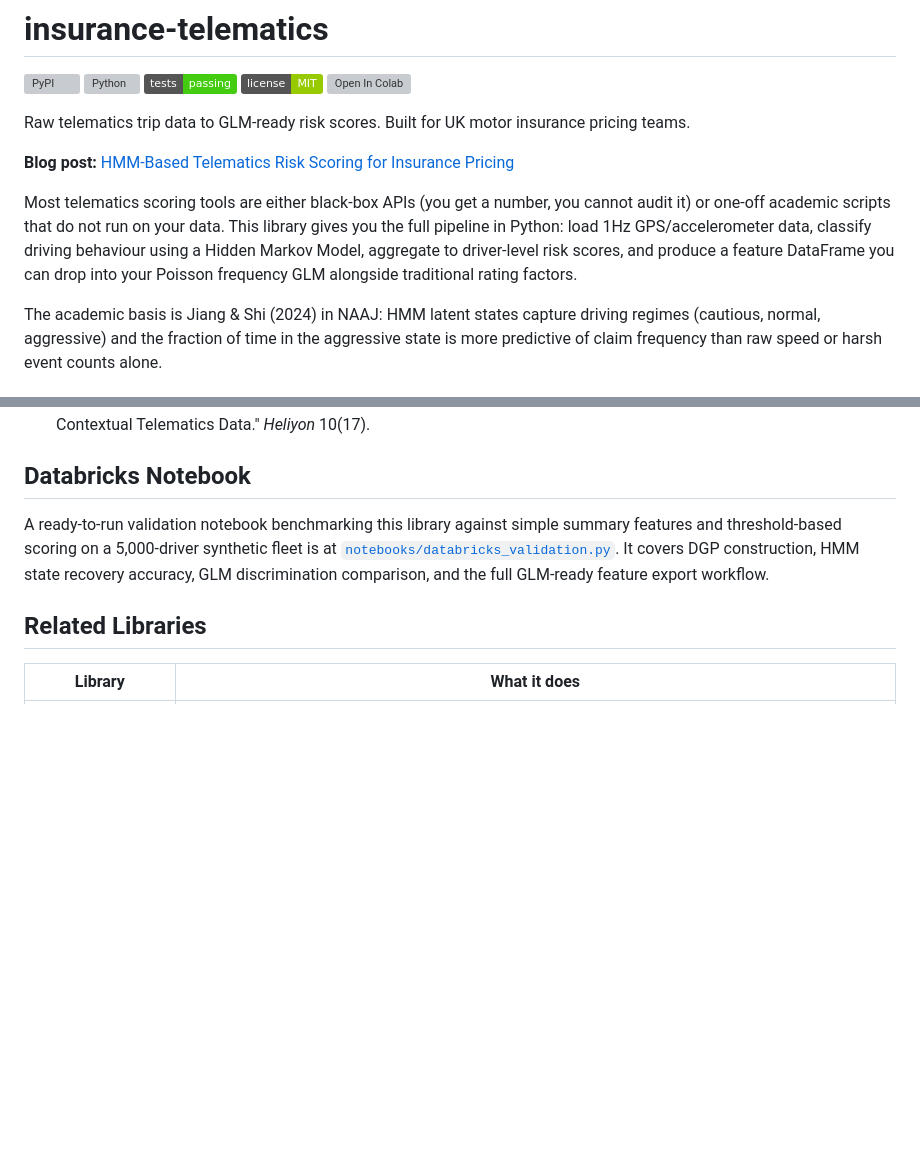
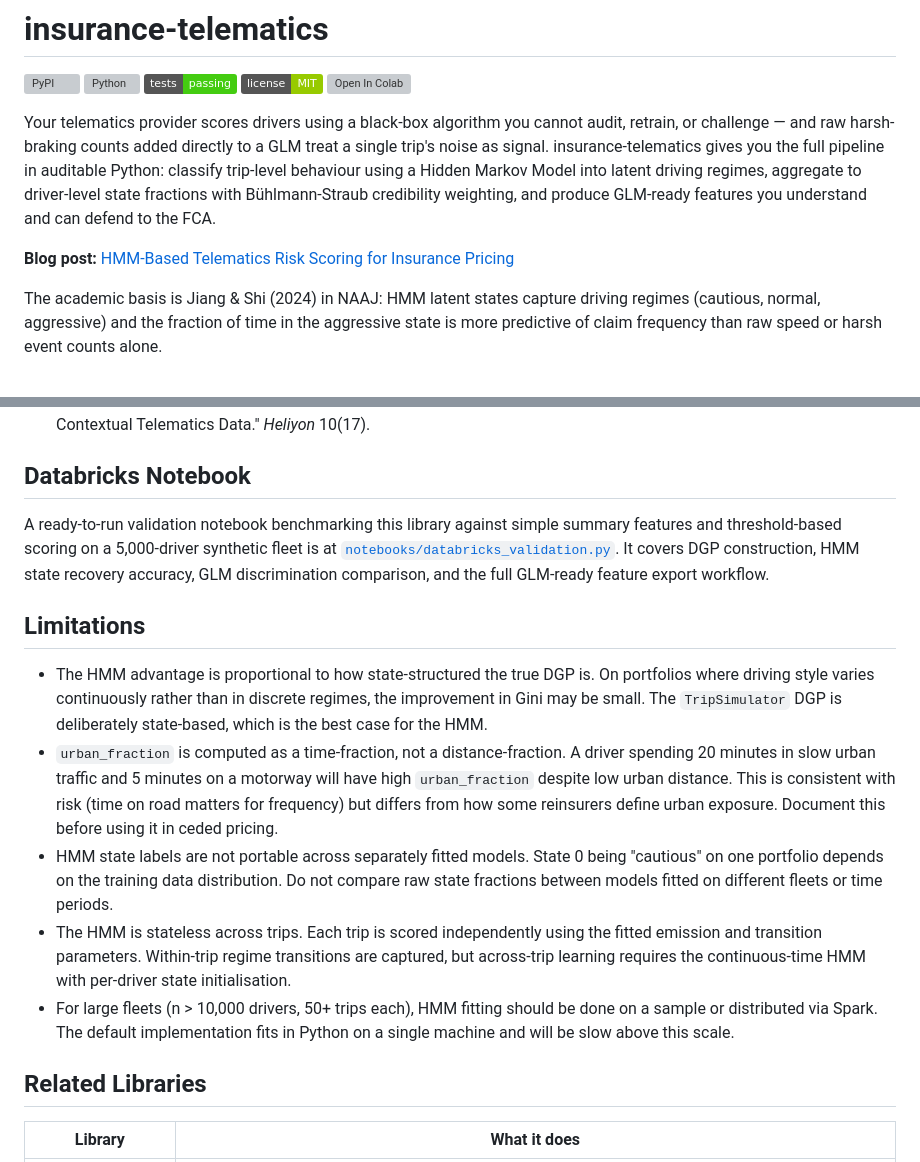
Before and after one commit to burning-cost/insurance-telematics, a Markdown page: README.md, 2 parts joined by grey strips. Rendered like a GitHub page; badges without logos; blank space fills up the shorter version; grey boxes are pictures that could not be loaded.

Commit message:
docs: front-load problem statement and add Limitations section
Opening contrasts black-box provider APIs with auditability, and
names the noise-in-GLM problem with raw telematics averages. Added
Limitations: state-structure DGP assumption, urban_fraction time vs
distance, non-portable state labels, stateless-across-trips, fleet scale.

Co-Authored-By: Claude Opus 4.6 <noreply@anthropic.com>

```diff
--- a/README.md
+++ b/README.md
@@ -6,11 +6,9 @@
 [![License](https://img.shields.io/badge/license-MIT-green)]()
 [![Open In Colab](https://colab.research.google.com/assets/colab-badge.svg)](https://colab.research.google.com/github/burning-cost/insurance-telematics/blob/main/notebooks/quickstart.ipynb)
 
-Raw telematics trip data to GLM-ready risk scores. Built for UK motor insurance pricing teams.
+Your telematics provider scores drivers using a black-box algorithm you cannot audit, retrain, or challenge — and raw harsh-braking counts added directly to a GLM treat a single trip's noise as signal. insurance-telematics gives you the full pipeline in auditable Python: classify trip-level behaviour using a Hidden Markov Model into latent driving regimes, aggregate to driver-level state fractions with Bühlmann-Straub credibility weighting, and produce GLM-ready features you understand and can defend to the FCA.
 
 **Blog post:** [HMM-Based Telematics Risk Scoring for Insurance Pricing](https://burning-cost.github.io/2026/03/13/insurance-telematics/)
-
-Most telematics scoring tools are either black-box APIs (you get a number, you cannot audit it) or one-off academic scripts that do not run on your data. This library gives you the full pipeline in Python: load 1Hz GPS/accelerometer data, classify driving behaviour using a Hidden Markov Model, aggregate to driver-level risk scores, and produce a feature DataFrame you can drop into your Poisson frequency GLM alongside traditional rating factors.
 
 The academic basis is Jiang & Shi (2024) in NAAJ: HMM latent states capture driving regimes (cautious, normal, aggressive) and the fraction of time in the aggressive state is more predictive of claim frequency than raw speed or harsh event counts alone.
 
@@ -186,6 +184,15 @@ The fraction of time in state 2 per driver is the key GLM covariate. Following J
 A ready-to-run validation notebook benchmarking this library against simple summary features and threshold-based scoring on a 5,000-driver synthetic fleet is at [`notebooks/databricks_validation.py`](notebooks/databricks_validation.py). It covers DGP construction, HMM state recovery accuracy, GLM discrimination comparison, and the full GLM-ready feature export workflow.
 
 
+## Limitations
+
+- The HMM advantage is proportional to how state-structured the true DGP is. On portfolios where driving style varies continuously rather than in discrete regimes, the improvement in Gini may be small. The `TripSimulator` DGP is deliberately state-based, which is the best case for the HMM.
+- `urban_fraction` is computed as a time-fraction, not a distance-fraction. A driver spending 20 minutes in slow urban traffic and 5 minutes on a motorway will have high `urban_fraction` despite low urban distance. This is consistent with risk (time on road matters for frequency) but differs from how some reinsurers define urban exposure. Document this before using it in ceded pricing.
+- HMM state labels are not portable across separately fitted models. State 0 being "cautious" on one portfolio depends on the training data distribution. Do not compare raw state fractions between models fitted on different fleets or time periods.
+- The HMM is stateless across trips. Each trip is scored independently using the fitted emission and transition parameters. Within-trip regime transitions are captured, but across-trip learning requires the continuous-time HMM with per-driver state initialisation.
+- For large fleets (n > 10,000 drivers, 50+ trips each), HMM fitting should be done on a sample or distributed via Spark. The default implementation fits in Python on a single machine and will be slow above this scale.
+
+
 ## Related Libraries
 
 | Library | What it does |
```
